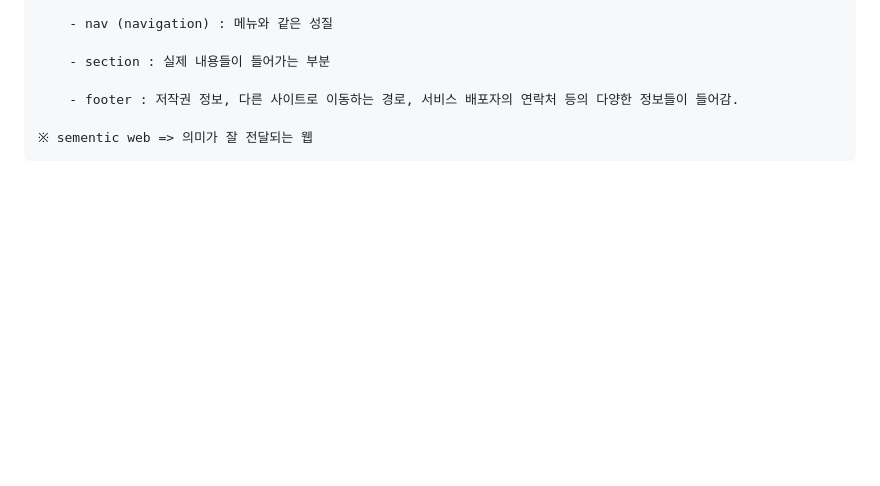
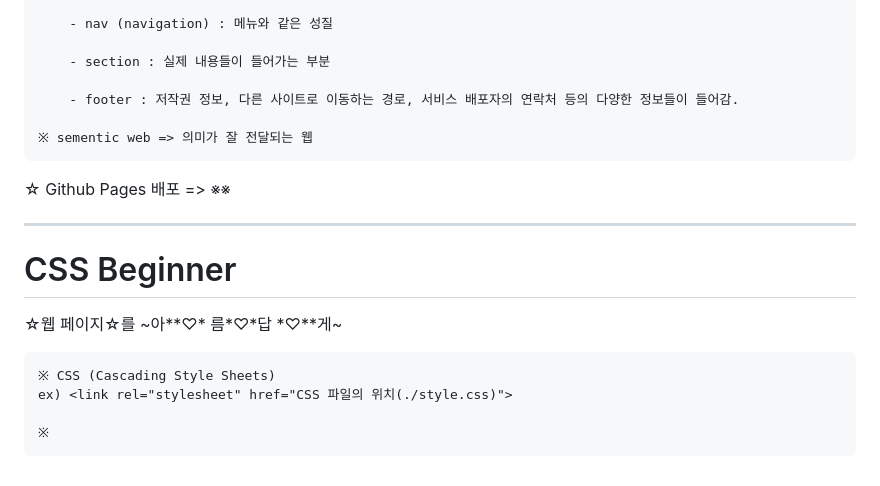
Before and after one commit to kkb00714/Frontend_Lecture, a Markdown page: README.md, the part around the change. GitHub-like rendering; blank space fills up the shorter version.

Commit message:
[#09 ADD] CSS - practice (1)

```diff
--- a/README.md
+++ b/README.md
@@ -142,3 +142,17 @@
         - footer : 저작권 정보, 다른 사이트로 이동하는 경로, 서비스 배포자의 연락처 등의 다양한 정보들이 들어감.
 
     ※ sementic web => 의미가 잘 전달되는 웹
+
+
+☆ Github Pages 배포 => ※※
+
+-------------
+
+# CSS Beginner
+
+☆웹 페이지☆를  ~아**♡* 름*♡*답 *♡**게~
+
+    ※ CSS (Cascading Style Sheets)
+    ex) <link rel="stylesheet" href="CSS 파일의 위치(./style.css)">
+
+    ※
```
